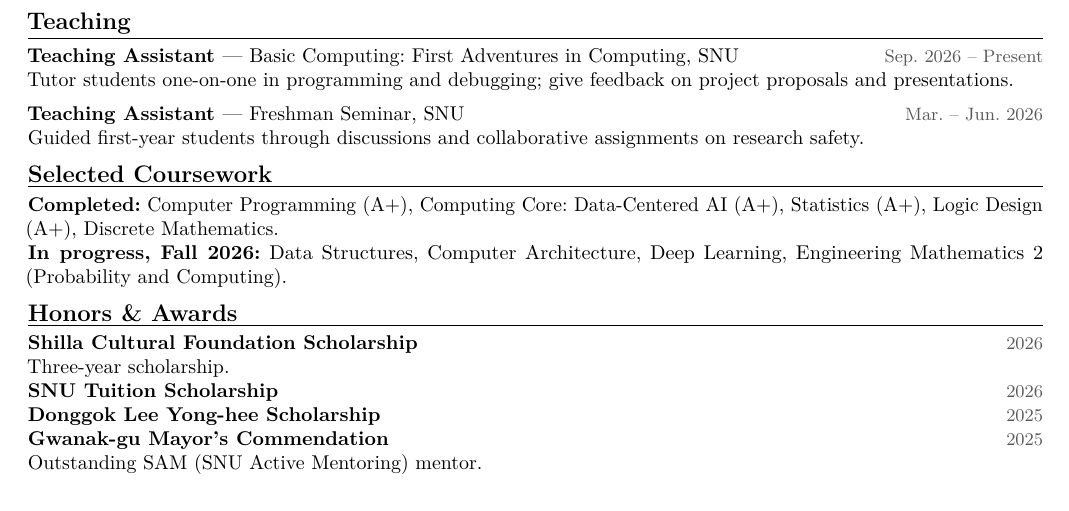
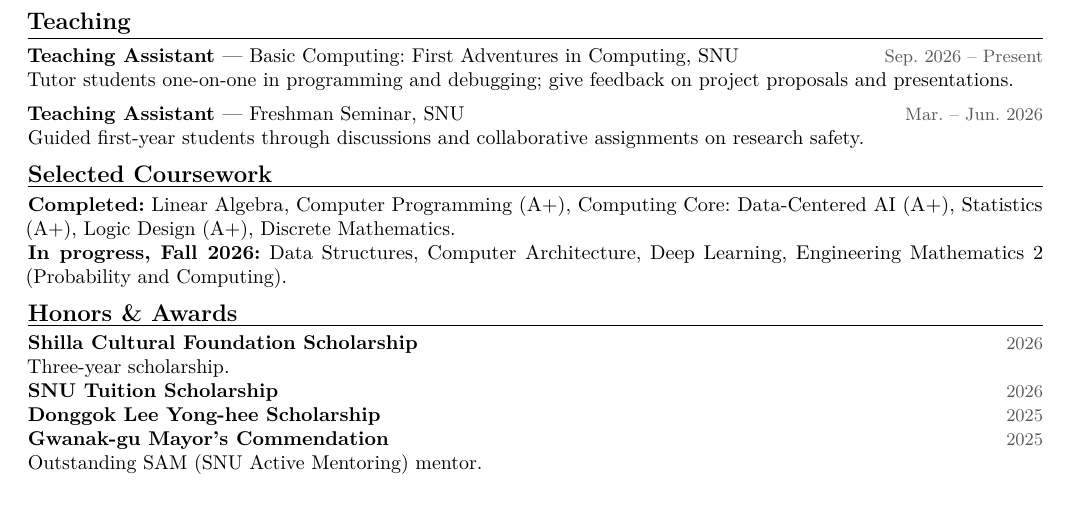
Before and after one commit to saturdayynightlive/saturdayynightlive.github.io, a LaTeX CV (Hwan_Ji_CV.tex): part of the page, cut so that both start at the same text. Compiled offline with pdfLaTeX.

Commit message:
Add Linear Algebra to completed coursework

```diff
--- a/Hwan_Ji_CV.tex
+++ b/Hwan_Ji_CV.tex
@@ -68,7 +68,7 @@ Tutor students one-on-one in programming and debugging; give feedback on project
 Guided first-year students through discussions and collaborative assignments on research safety.
 
 \cvsection{Selected Coursework}
-\textbf{Completed:} Computer Programming (A+), Computing Core: Data-Centered AI (A+), Statistics (A+), Logic Design (A+), Discrete Mathematics.\\
+\textbf{Completed:} Linear Algebra, Computer Programming (A+), Computing Core: Data-Centered AI (A+), Statistics (A+), Logic Design (A+), Discrete Mathematics.\\
 \textbf{In progress, Fall 2026:} Data Structures, Computer Architecture, Deep Learning, Engineering Mathematics 2 (Probability and Computing).
 
 \cvsection{Honors \& Awards}
```
Also changed, not shown: Hwan_Ji_CV.pdf.
